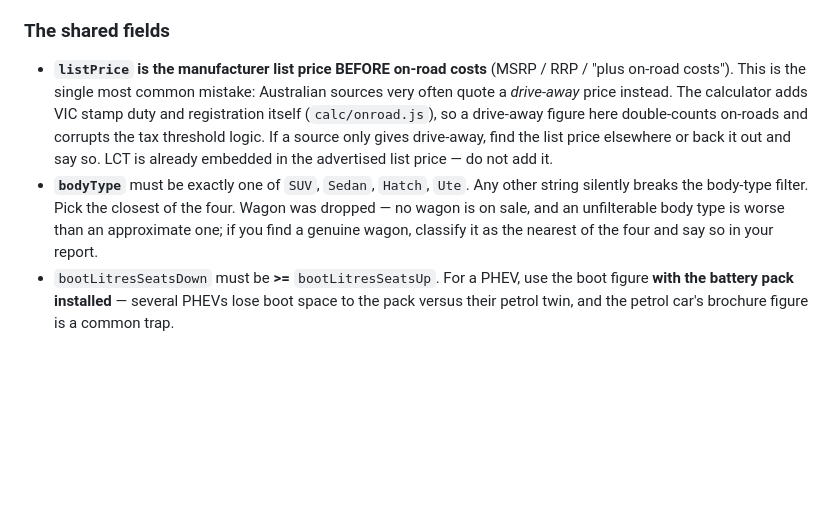
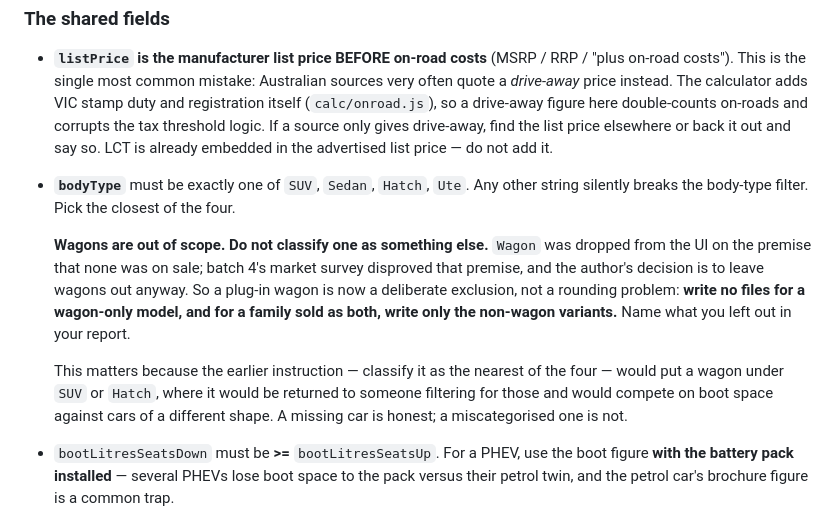
Before and after one commit to nigelfds/car-calc, a Markdown page: docs/phev-research-brief.md, the part around the change. Drawn GitHub-style; blank space fills up the shorter version.

```diff
--- a/docs/phev-research-brief.md
+++ b/docs/phev-research-brief.md
@@ -198,7 +198,18 @@ your own from sources.
   threshold logic. If a source only gives drive-away, find the list price elsewhere or back it out
   and say so. LCT is already embedded in the advertised list price — do not add it.
 - **`bodyType`** must be exactly one of `SUV`, `Sedan`, `Hatch`, `Ute`. Any other string
-  silently breaks the body-type filter. Pick the closest of the four. Wagon was dropped — no wagon is on sale, and an unfilterable body type is worse than an approximate one; if you find a genuine wagon, classify it as the nearest of the four and say so in your report.
+  silently breaks the body-type filter. Pick the closest of the four.
+
+  **Wagons are out of scope. Do not classify one as something else.** `Wagon` was dropped from the
+  UI on the premise that none was on sale; batch 4's market survey disproved that premise, and the
+  author's decision is to leave wagons out anyway. So a plug-in wagon is now a deliberate exclusion,
+  not a rounding problem: **write no files for a wagon-only model, and for a family sold as both,
+  write only the non-wagon variants.** Name what you left out in your report.
+
+  This matters because the earlier instruction — classify it as the nearest of the four — would put
+  a wagon under `SUV` or `Hatch`, where it would be returned to someone filtering for those and
+  would compete on boot space against cars of a different shape. A missing car is honest; a
+  miscategorised one is not.
 - `bootLitresSeatsDown` must be **>=** `bootLitresSeatsUp`. For a PHEV, use the boot figure **with
   the battery pack installed** — several PHEVs lose boot space to the pack versus their petrol
   twin, and the petrol car's brochure figure is a common trap.
```
Also changed, not shown: docs/phev-research-wave.md (+17 -14 lines).
